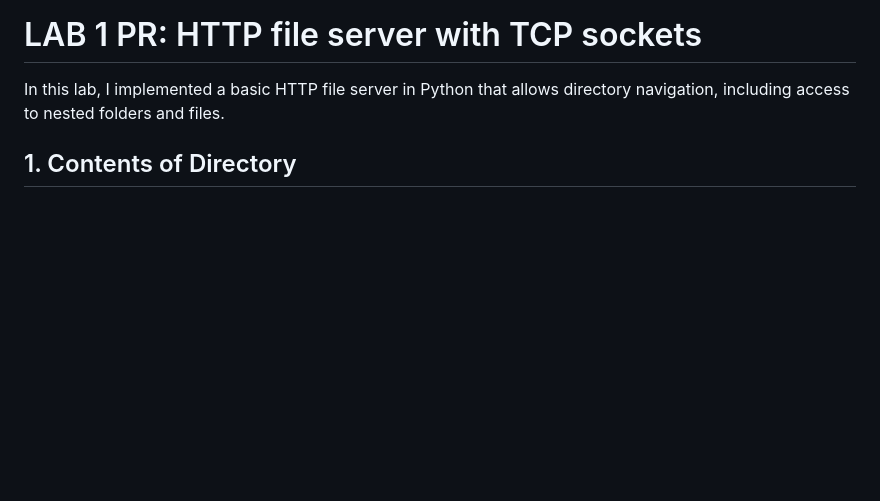
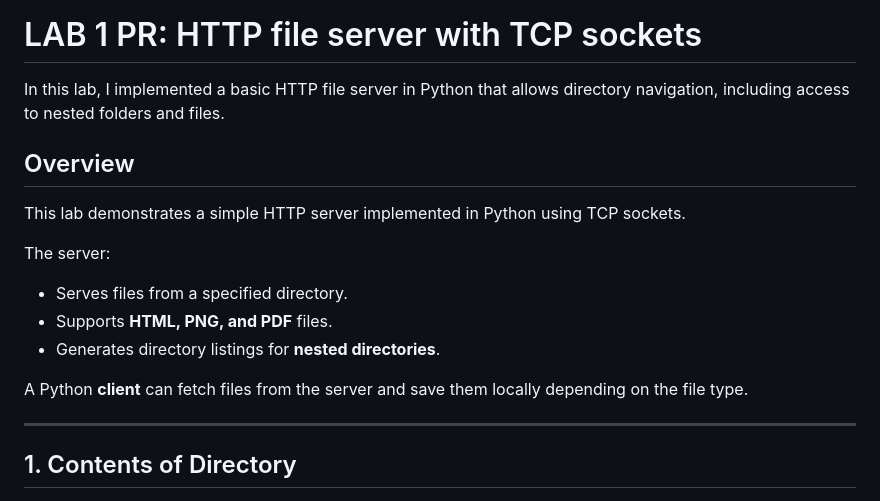
Before and after one commit to catalinacs/PR_LABs, a Markdown page: README.md, the part around the change printed below. GitHub-like rendering; blank space fills up the shorter version.

Commit message:
update readme once again)

```diff
--- a/README.md
+++ b/README.md
@@ -1,5 +1,18 @@
 # LAB 1 PR: HTTP file server with TCP sockets
 In this lab, I implemented a basic HTTP file server in Python that allows directory navigation, including access to nested folders and files.
+
+## Overview
+
+This lab demonstrates a simple HTTP server implemented in Python using TCP sockets.
+
+The server:
+- Serves files from a specified directory.
+- Supports **HTML, PNG, and PDF** files.
+- Generates directory listings for **nested directories**.
+
+A Python **client** can fetch files from the server and save them locally depending on the file type.
+
+---
 
 ## 1. Contents of Directory
 * The root directory contains several subfolders. The *Downloads* folder is designated for files saved by the client. The *Public* directory includes additional subdirectories, along with various HTML, PNG, and PDF files used for testing. Other nested directories, such as *books* and *docs*, also include similar test files. The *Report* folder stores images utilized in this report.
```
Also changed, not shown: other parts of README.md (+4 -4 lines).
